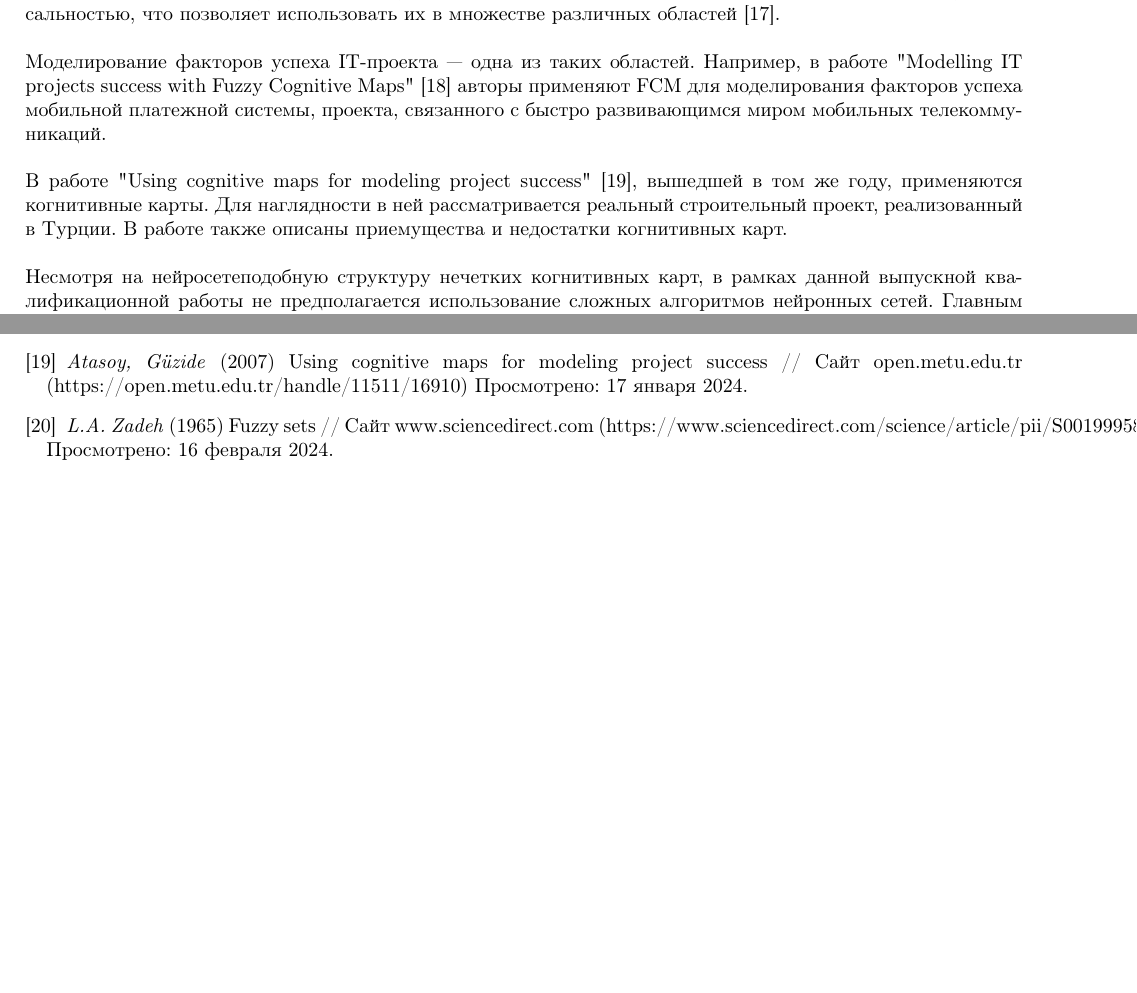
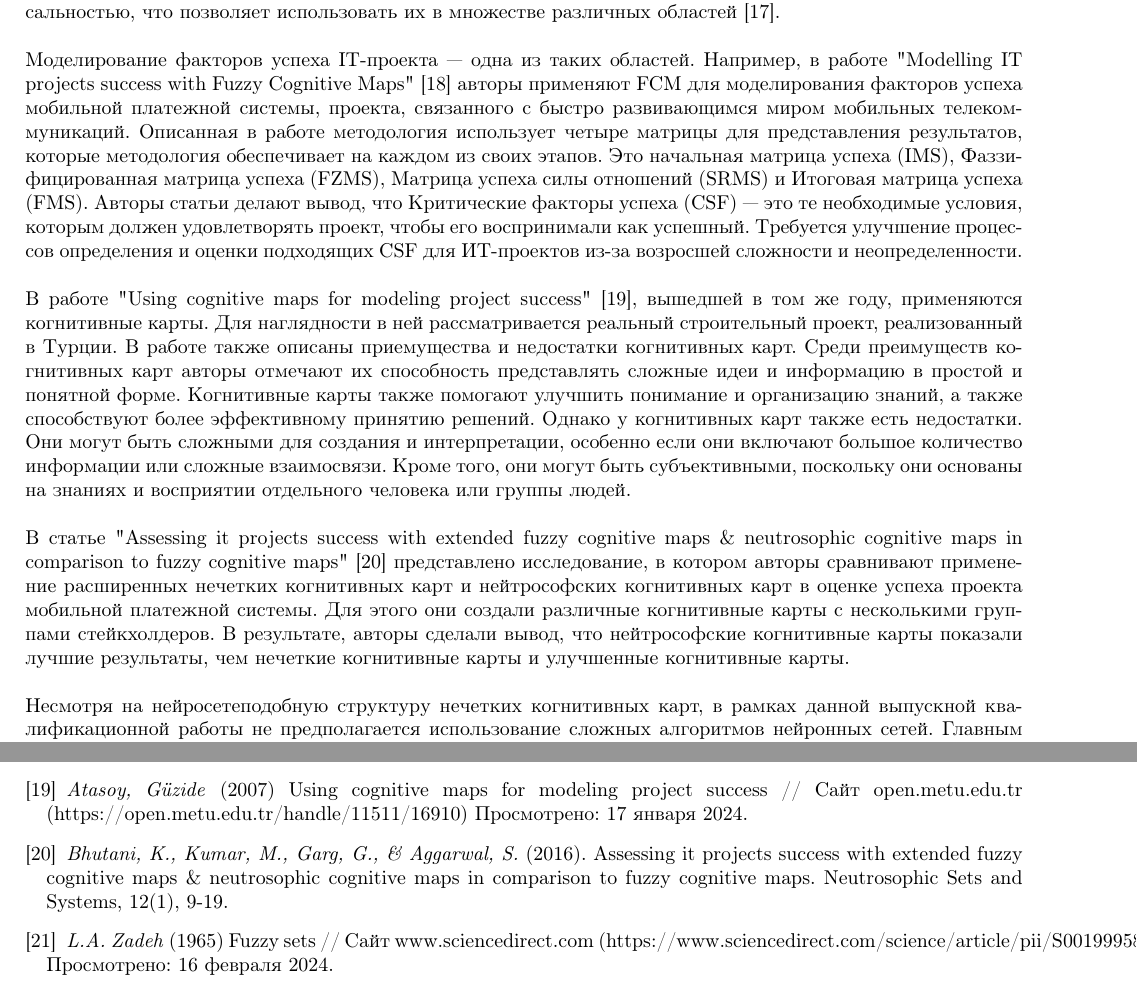
Before and after one commit to NikPeg/modeling_perception_success_factors, a LaTeX document (PZ.tex): two parts of pages 7 and 18 of 19, joined at a grey line, cut so that both start at the same text, the shorter picture padded with empty space. Compiled offline with pdfLaTeX.

Commit message:
All works

```diff
--- a/PZ.tex
+++ b/PZ.tex
@@ -171,9 +171,11 @@
     ~\\
     В многочисленных исследовательских работах авторы рассматривают нечеткие когнитивные карты как удобный и наглядный аппарат моделирования. Факторы и связи между факторами располагаются в FCM в стуктуре, подобной структуре головного мозга человека (в очень упрощенном виде), поэтому получаемая модель легко воспринимается и удобна для обсуждения. Также нечеткие когнитивные карты отличаются универсальностью, что позволяет использовать их в множестве различных областей \cite{litlink17}.\\
     ~\\
-    Моделирование факторов успеха IT-проекта — одна из таких областей. Например, в работе "{}Modelling IT projects success with Fuzzy Cognitive Maps"{} \cite{litlink18} авторы применяют FCM для моделирования факторов успеха мобильной платежной системы, проекта, связанного с быстро развивающимся миром мобильных телекоммуникаций.\\
+    Моделирование факторов успеха IT-проекта — одна из таких областей. Например, в работе "{}Modelling IT projects success with Fuzzy Cognitive Maps"{} \cite{litlink18} авторы применяют FCM для моделирования факторов успеха мобильной платежной системы, проекта, связанного с быстро развивающимся миром мобильных телекоммуникаций. Описанная в работе методология использует четыре матрицы для представления результатов, которые методология обеспечивает на каждом из своих этапов. Это начальная матрица успеха (IMS), Фаззифицированная матрица успеха (FZMS), Матрица успеха силы отношений (SRMS) и Итоговая матрица успеха (FMS). Авторы статьи делают вывод, что Критические факторы успеха (CSF) — это те необходимые условия, которым должен удовлетворять проект, чтобы его воспринимали как успешный. Требуется улучшение процессов определения и оценки подходящих CSF для ИТ-проектов из-за возросшей сложности и неопределенности.\\
     ~\\
-    В работе "{}Using cognitive maps for modeling project success"{} \cite{litlink19}, вышедшей в том же году, применяются когнитивные карты. Для наглядности в ней рассматривается реальный строительный проект, реализованный в Турции. В работе также описаны приемущества и недостатки когнитивных карт.\\
+    В работе "{}Using cognitive maps for modeling project success"{} \cite{litlink19}, вышедшей в том же году, применяются когнитивные карты. Для наглядности в ней рассматривается реальный строительный проект, реализованный в Турции. В работе также описаны приемущества и недостатки когнитивных карт. Среди преимуществ когнитивных карт авторы отмечают их способность представлять сложные идеи и информацию в простой и понятной форме. Когнитивные карты также помогают улучшить понимание и организацию знаний, а также способствуют более эффективному принятию решений. Однако у когнитивных карт также есть недостатки. Они могут быть сложными для создания и интерпретации, особенно если они включают большое количество информации или сложные взаимосвязи. Кроме того, они могут быть субъективными, поскольку они основаны на знаниях и восприятии отдельного человека или группы людей.\\
+    ~\\
+    В статье "{}Assessing it projects success with extended fuzzy cognitive maps \& neutrosophic cognitive maps in comparison to fuzzy cognitive maps"{} \cite{litlink20} представлено исследование, в котором авторы сравнивают применение расширенных нечетких когнитивных карт и нейтрософских когнитивных карт в оценке успеха проекта мобильной платежной системы. Для этого они создали различные когнитивные карты с несколькими группами стейкхолдеров. В результате, авторы сделали вывод, что нейтрософские когнитивные карты показали лучшие результаты, чем нечеткие когнитивные карты и улучшенные когнитивные карты.\\
     ~\\
     Несмотря на нейросетеподобную структуру нечетких когнитивных карт, в рамках данной выпускной квалификационной работы не предполагается использование сложных алгоритмов нейронных сетей. Главным образом, это обусловлено спецификой выбранной методологии — нечетких когнитивных карт. Данный подход предполагает создание модели с использованием сетевой структуры, раскрывающей прямые и обратные связи между различными факторами успеха IT-проекта.\\
     ~\\
@@ -375,8 +377,9 @@
         \bibitem{litlink17} \textit{Glykas, Michael} (2010) Fuzzy cognitive maps. Advances in theory, methodologies, tools and applications // Сайт researchgate.net (https://www.researchgate.net/publication/268170676\_Fuzzy\_cognitive\_maps\_Advances\_in\_theory\_methodologies\_tools\_and\_applications) Просмотрено: 17 января 2024.
         \bibitem{litlink18} \textit{Luis Rodriguez-Repiso, Rossitza Setchi, Jose L. Salmeron} (2007) Modelling IT projects success with Fuzzy Cognitive Maps // Сайт sciencedirect.com (https://doi.org/10.1016/j.eswa.2006.01.032) Просмотрено: 17 января 2024.
         \bibitem{litlink19} \textit{Atasoy, Güzide} (2007) Using cognitive maps for modeling project success // Сайт open.metu.edu.tr (https://open.metu.edu.tr/handle/11511/16910) Просмотрено: 17 января 2024.
-        \bibitem{litlink20} \textit{L.A. Zadeh} (1965) Fuzzy sets // Сайт www.sciencedirect.com (https://www.sciencedirect.com/science/article/pii/S001999586590241X) Просмотрено: 16 февраля 2024.
-        \bibitem{litlink21} \textit{G. M. Mendez, Ismael Lopez-Juarez, P. N. Montes-Dorantes, M. A. Garcia} (2023) A New Method for the Design of Interval Type-3 Fuzzy Logic Systems With Uncertain Type-2 Non-Singleton Inputs (IT3 NSFLS-2): A Case Study in a Hot Strip Mill // Сайт ieeexplore.ieee.org (https://ieeexplore.ieee.org/document/10114383) Просмотрено: 16 февраля 2024.
+        \bibitem{litlink20} \textit{Bhutani, K., Kumar, M., Garg, G., \& Aggarwal, S.} (2016). Assessing it projects success with extended fuzzy cognitive maps \& neutrosophic cognitive maps in comparison to fuzzy cognitive maps. Neutrosophic Sets and Systems, 12(1), 9-19.
+        \bibitem{litlink21} \textit{L.A. Zadeh} (1965) Fuzzy sets // Сайт www.sciencedirect.com (https://www.sciencedirect.com/science/article/pii/S001999586590241X) Просмотрено: 16 февраля 2024.
+        \bibitem{litlink22} \textit{G. M. Mendez, Ismael Lopez-Juarez, P. N. Montes-Dorantes, M. A. Garcia} (2023) A New Method for the Design of Interval Type-3 Fuzzy Logic Systems With Uncertain Type-2 Non-Singleton Inputs (IT3 NSFLS-2): A Case Study in a Hot Strip Mill // Сайт ieeexplore.ieee.org (https://ieeexplore.ieee.org/document/10114383) Просмотрено: 16 февраля 2024.
     \end{thebibliography}
     \newpage
     \begin{center}
```
Also changed, not shown: out/PZ.pdf, PZ.tex (6 more changed lines), 4 other files.
